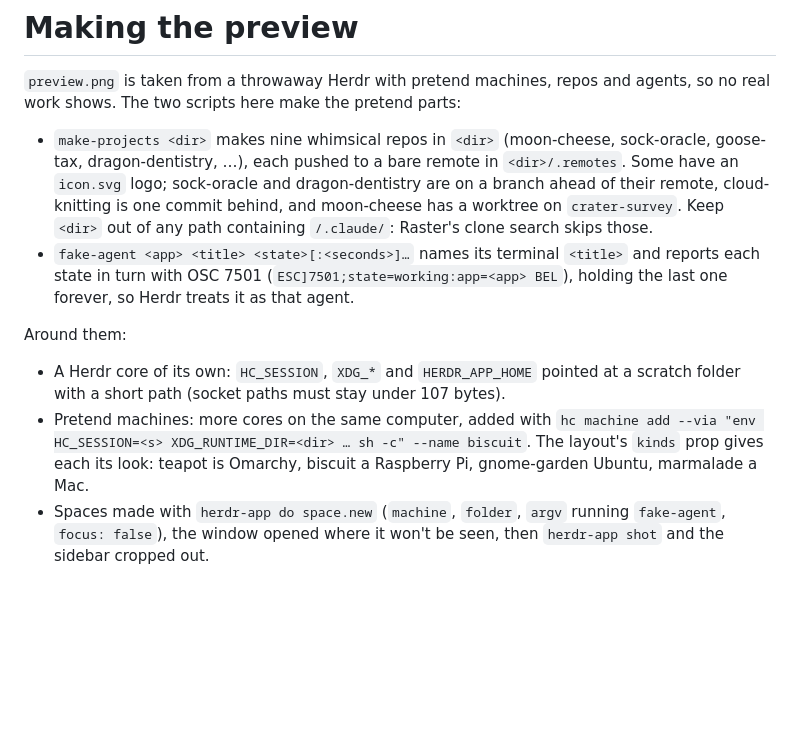
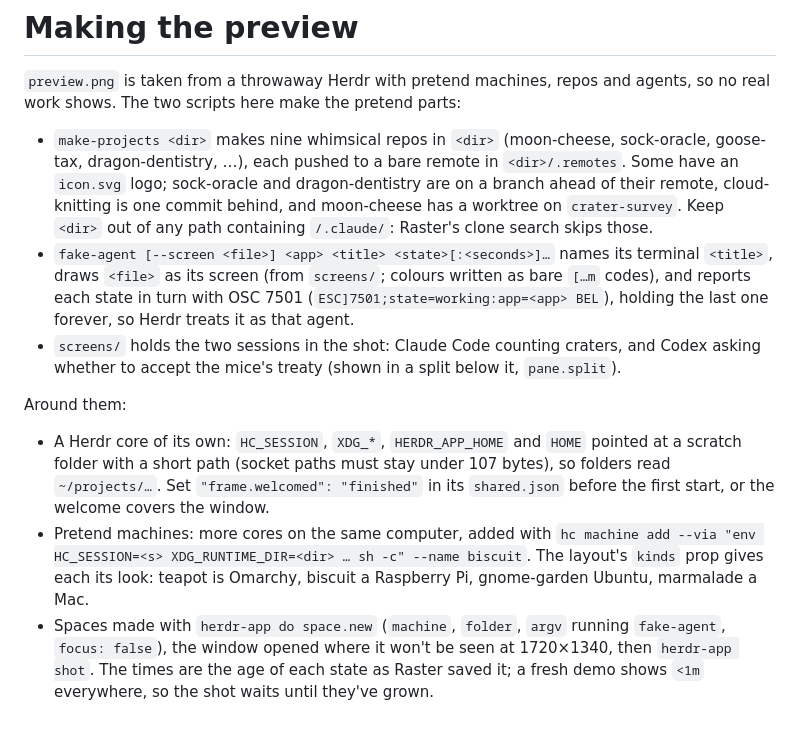
Before and after one commit to temet-ai/herdr-raster, a Markdown page: demo/README.md, the part around the change. Drawn GitHub-style; blank space fills up the shorter version.

Commit message:
Preview shows the whole window, with the agents' terminals
The sidebar alone was a tall strip. The new preview is the whole Herdr
window, the way other mods show theirs: Raster beside the shown space, where
Claude Code counts craters and Codex, in a split below, asks about the
mice's treaty and is the row marked Needs you. demo/ gains the two screens
and fake-agent's --screen.

```diff
--- a/demo/README.md
+++ b/demo/README.md
@@ -9,18 +9,25 @@ no real work shows. The two scripts here make the pretend parts:
   remote, cloud-knitting is one commit behind, and moon-cheese has a worktree on
   `crater-survey`. Keep `<dir>` out of any path containing `/.claude/`: Raster's clone
   search skips those.
-- `fake-agent <app> <title> <state>[:<seconds>]…` names its terminal `<title>` and reports
-  each state in turn with OSC 7501 (`ESC]7501;state=working:app=<app> BEL`), holding the
-  last one forever, so Herdr treats it as that agent.
+- `fake-agent [--screen <file>] <app> <title> <state>[:<seconds>]…` names its terminal
+  `<title>`, draws `<file>` as its screen (from `screens/`; colours written as bare `[…m`
+  codes), and reports each state in turn with OSC 7501
+  (`ESC]7501;state=working:app=<app> BEL`), holding the last one forever, so Herdr treats
+  it as that agent.
+- `screens/` holds the two sessions in the shot: Claude Code counting craters, and Codex
+  asking whether to accept the mice's treaty (shown in a split below it, `pane.split`).
 
 Around them:
 
-- A Herdr core of its own: `HC_SESSION`, `XDG_*` and `HERDR_APP_HOME` pointed at a scratch
-  folder with a short path (socket paths must stay under 107 bytes).
+- A Herdr core of its own: `HC_SESSION`, `XDG_*`, `HERDR_APP_HOME` and `HOME` pointed at a
+  scratch folder with a short path (socket paths must stay under 107 bytes), so folders read
+  `~/projects/…`. Set `"frame.welcomed": "finished"` in its `shared.json` before the first
+  start, or the welcome covers the window.
 - Pretend machines: more cores on the same computer, added with
   `hc machine add --via "env HC_SESSION=<s> XDG_RUNTIME_DIR=<dir> … sh -c" --name biscuit`.
   The layout's `kinds` prop gives each its look: teapot is Omarchy, biscuit a Raspberry Pi,
   gnome-garden Ubuntu, marmalade a Mac.
 - Spaces made with `herdr-app do space.new` (`machine`, `folder`, `argv` running
-  `fake-agent`, `focus: false`), the window opened where it won't be seen, then
-  `herdr-app shot` and the sidebar cropped out.
+  `fake-agent`, `focus: false`), the window opened where it won't be seen at 1720×1340,
+  then `herdr-app shot`. The times are the age of each state as Raster saved it; a fresh
+  demo shows `<1m` everywhere, so the shot waits until they've grown.
```
Also changed, not shown: README.md (+3 -4 lines), preview.png, 3 other files.
